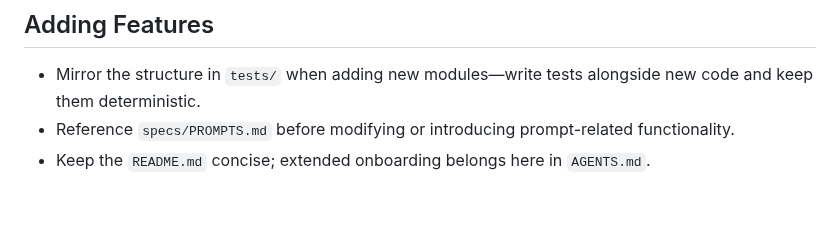
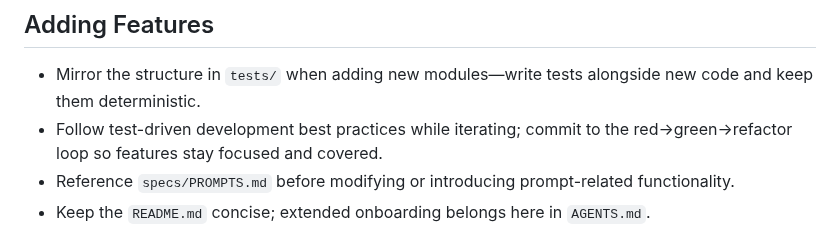
Before and after one commit to weakincentives/weakincentives, a Markdown page: AGENTS.md, the part around the change. Drawn GitHub-style; blank space fills up the shorter version.

Commit message:
Add TDD guidance to AGENTS.md

```diff
--- a/AGENTS.md
+++ b/AGENTS.md
@@ -52,6 +52,7 @@ Prefer `make check` before every commit; git hooks will call the same pipeline.
 
 ## Adding Features
 - Mirror the structure in `tests/` when adding new modules—write tests alongside new code and keep them deterministic.
+- Follow test-driven development best practices while iterating; commit to the red→green→refactor loop so features stay focused and covered.
 - Reference `specs/PROMPTS.md` before modifying or introducing prompt-related functionality.
 - Keep the `README.md` concise; extended onboarding belongs here in `AGENTS.md`.
 - When introducing new tooling, extend the `Makefile` so agents can discover it without hunting through scripts.
```
